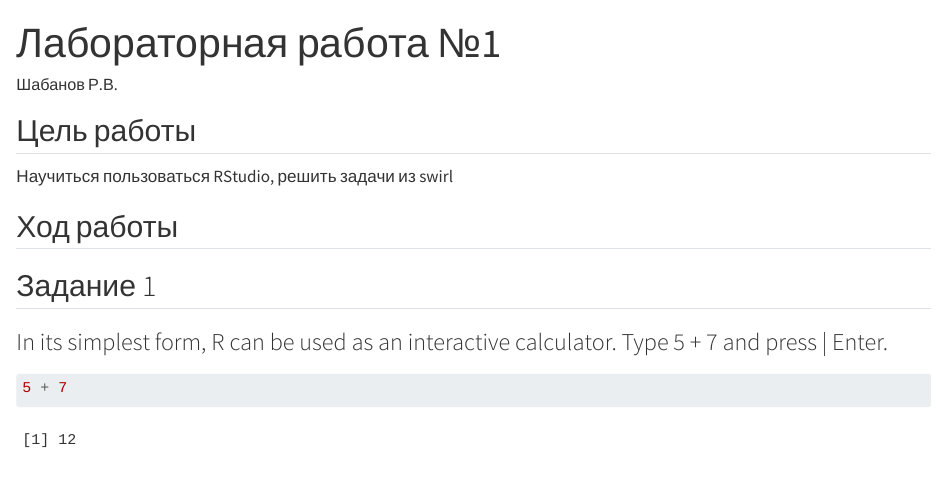
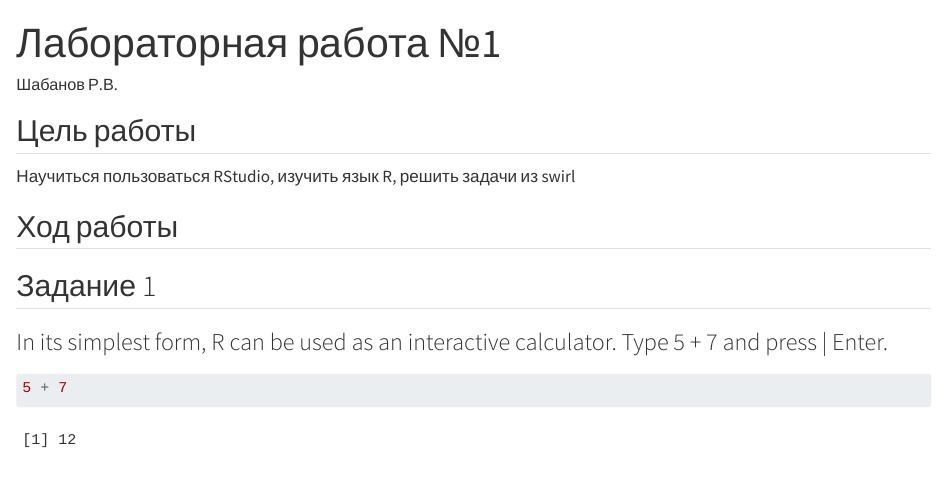
Before and after one commit to n-i-c-k-n-a-m-e/Threat_Hunting_2, a Quarto document (lab1/lab1.qmd): the page in a window 1100 px wide, from its top. Rendered offline with R 4.5, knitr and Pandoc in place of Quarto, with nearby package versions; drawn as R Markdown's standard HTML page in place of the format the file asks for.

Commit message:
updating

```diff
--- a/lab1/lab1.qmd
+++ b/lab1/lab1.qmd
@@ -10,7 +10,7 @@ editor: visual
 
 ## Цель работы
 
-Научиться пользоваться RStudio, решить задачи из swirl
+Научиться пользоваться RStudio, изучить язык R, решить задачи из swirl
 
 ## Ход работы
 
```
Also changed, not shown: lab1/readme.md, lab1/lab1.qmd (4 more changed lines).
